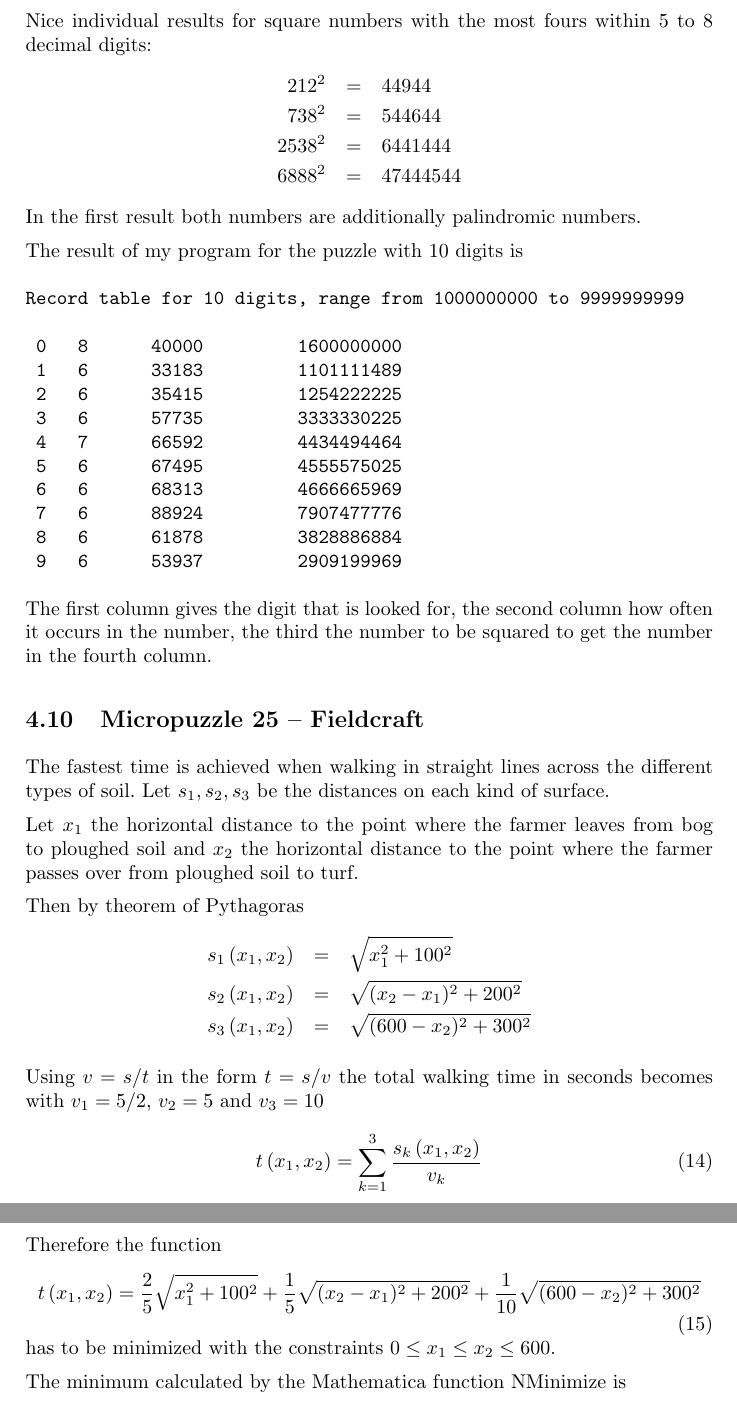
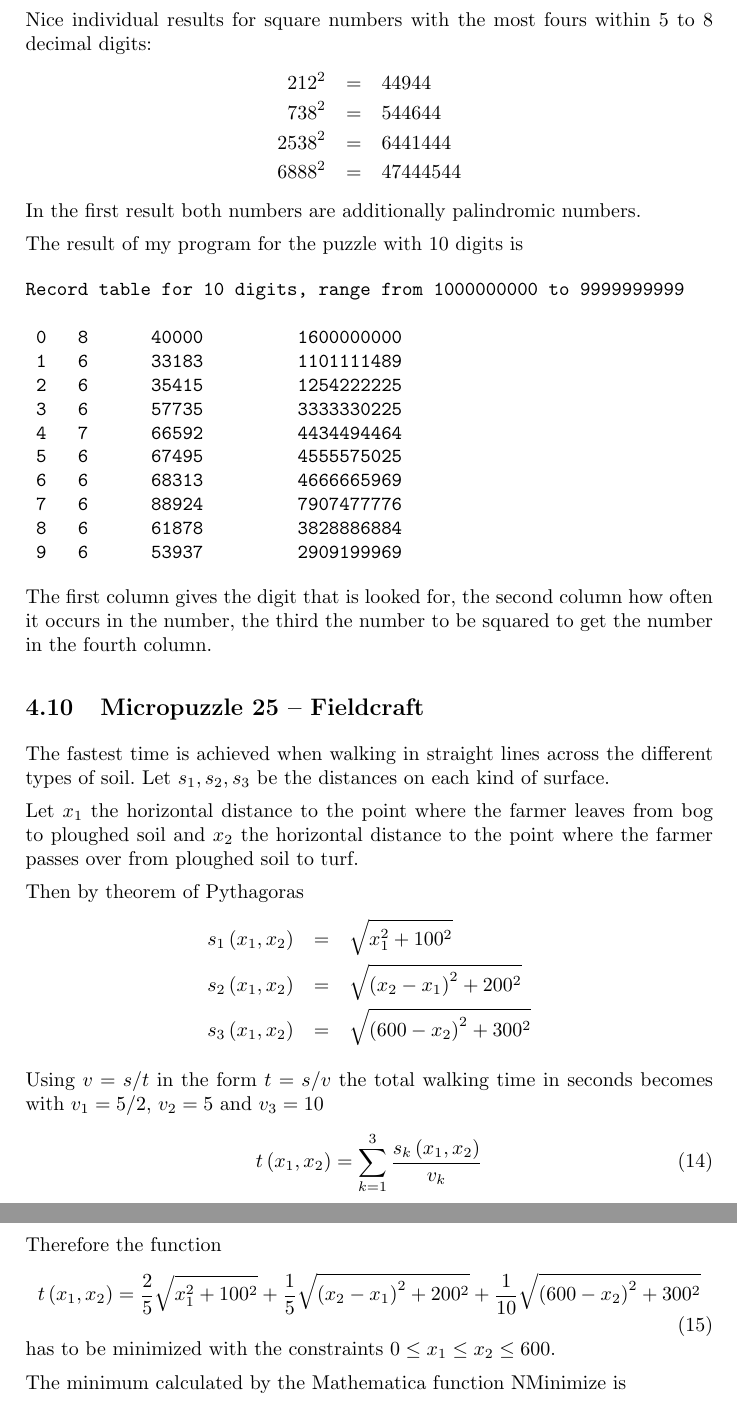
Before and after one commit to MTitz/NumberTheory, a LaTeX document (Java/puzzle_notes.ltx): two parts of pages 16 and 17 of 22, joined at a grey line, cut so that both start at the same text. Compiled offline with pdfLaTeX.

Commit message:
Improve formatting of some equations

```diff
--- a/Java/puzzle_notes.ltx
+++ b/Java/puzzle_notes.ltx
@@ -782,8 +782,8 @@ Let $x_1$ the horizontal distance to the point where the farmer leaves from bog
 Then by theorem of Pythagoras
 \begin{eqnarray*}
 s_1\left(x_1,x_2\right) &=& \sqrt{x_1^2+100^2}\\
-s_2\left(x_1,x_2\right) &=& \sqrt{(x_2-x_1)^2+200^2}\\
-s_3\left(x_1,x_2\right) &=& \sqrt{(600-x_2)^2+300^2}
+s_2\left(x_1,x_2\right) &=& \sqrt{\left(x_2-x_1\right)^2+200^2}\\
+s_3\left(x_1,x_2\right) &=& \sqrt{\left(600-x_2\right)^2+300^2}
 \end{eqnarray*}
 
 Using $v = s/t$ in the form $t = s/v$ the total walking time in seconds becomes with $v_1=5/2$, $v_2=5$ and $v_3=10$
@@ -793,7 +793,7 @@ t\left(x_1,x_2\right) = \sum_{k=1}^3\frac{s_k\left(x_1,x_2\right)}{v_k}
 
 Therefore the function
 \begin{equation}
-t\left(x_1,x_2\right) = \frac{2}{5}\sqrt{x_1^2+100^2} + \frac{1}{5}\sqrt{(x_2-x_1)^2+200^2} + \frac{1}{10}\sqrt{(600-x_2)^2+300^2}
+t\left(x_1,x_2\right) = \frac{2}{5}\sqrt{x_1^2+100^2} + \frac{1}{5}\sqrt{\left(x_2-x_1\right)^2+200^2} + \frac{1}{10}\sqrt{\left(600-x_2\right)^2+300^2}
 \end{equation}
 has to be minimized with the constraints $0 \le x_1 \le x_2 \le 600$.
 
```
